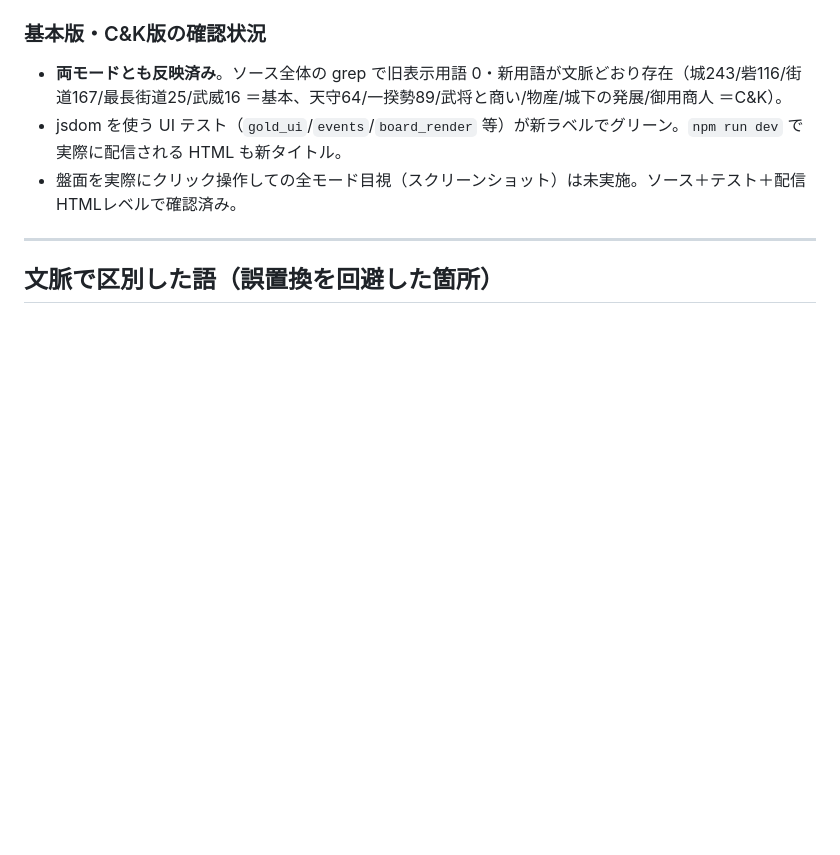
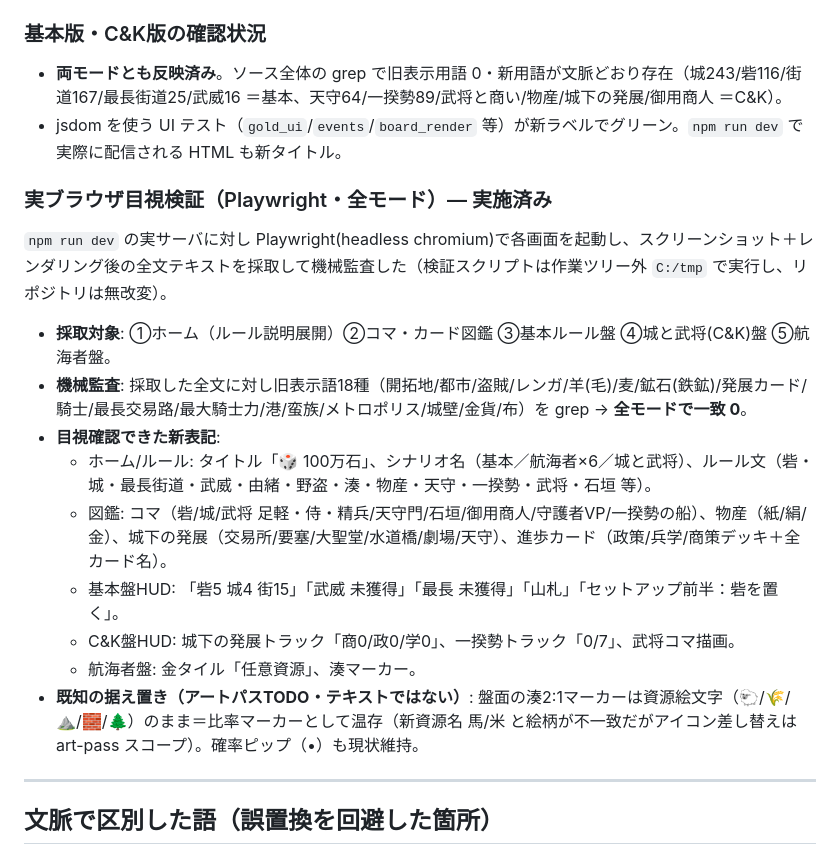
Before and after one commit to ankake-web/100man-goku, a Markdown page: RESKIN_REPORT.md, the part around the change. GitHub-like rendering; blank space fills up the shorter version.

Commit message:
docs: record full-mode visual verification (Playwright)
実ブラウザ(headless chromium)でホーム/図鑑/基本/C&K/航海者の各画面を起動し、
スクショ＋レンダリング後全文を採取。旧表示語18種を全モードで grep → 一致0。
報告書「目視検証」項目を実績で更新（盤面湊マーカー絵文字は art-pass TODO として明記）。
検証はリポジトリ外で実行し、コード/アセットは無改変。

Co-Authored-By: Claude Opus 4.8 (1M context) <noreply@anthropic.com>

```diff
--- a/RESKIN_REPORT.md
+++ b/RESKIN_REPORT.md
@@ -75,7 +75,18 @@
 ### 基本版・C&K版の確認状況
 - **両モードとも反映済み**。ソース全体の grep で旧表示用語 0・新用語が文脈どおり存在（城243/砦116/街道167/最長街道25/武威16 ＝基本、天守64/一揆勢89/武将と商い/物産/城下の発展/御用商人 ＝C&K）。
 - jsdom を使う UI テスト（`gold_ui`/`events`/`board_render` 等）が新ラベルでグリーン。`npm run dev` で実際に配信される HTML も新タイトル。
-- 盤面を実際にクリック操作しての全モード目視（スクリーンショット）は未実施。ソース＋テスト＋配信HTMLレベルで確認済み。
+
+### 実ブラウザ目視検証（Playwright・全モード）— 実施済み
+`npm run dev` の実サーバに対し Playwright(headless chromium)で各画面を起動し、スクリーンショット＋レンダリング後の全文テキストを採取して機械監査した（検証スクリプトは作業ツリー外 `C:/tmp` で実行し、リポジトリは無改変）。
+- **採取対象**: ①ホーム（ルール説明展開）②コマ・カード図鑑 ③基本ルール盤 ④城と武将(C&K)盤 ⑤航海者盤。
+- **機械監査**: 採取した全文に対し旧表示語18種（開拓地/都市/盗賊/レンガ/羊(毛)/麦/鉱石(鉄鉱)/発展カード/騎士/最長交易路/最大騎士力/港/蛮族/メトロポリス/城壁/金貨/布）を grep → **全モードで一致 0**。
+- **目視確認できた新表記**:
+  - ホーム/ルール: タイトル「🎲 100万石」、シナリオ名（基本／航海者×6／城と武将）、ルール文（砦・城・最長街道・武威・由緒・野盗・湊・物産・天守・一揆勢・武将・石垣 等）。
+  - 図鑑: コマ（砦/城/武将 足軽・侍・精兵/天守門/石垣/御用商人/守護者VP/一揆勢の船）、物産（紙/絹/金）、城下の発展（交易所/要塞/大聖堂/水道橋/劇場/天守）、進歩カード（政策/兵学/商策デッキ＋全カード名）。
+  - 基本盤HUD: 「砦5 城4 街15」「武威 未獲得」「最長 未獲得」「山札」「セットアップ前半：砦を置く」。
+  - C&K盤HUD: 城下の発展トラック「商0/政0/学0」、一揆勢トラック「0/7」、武将コマ描画。
+  - 航海者盤: 金タイル「任意資源」、湊マーカー。
+- **既知の据え置き（アートパスTODO・テキストではない）**: 盤面の湊2:1マーカーは資源絵文字（🐑/🌾/⛰/🧱/🌲）のまま＝比率マーカーとして温存（新資源名 馬/米 と絵柄が不一致だがアイコン差し替えは art-pass スコープ）。確率ピップ（•）も現状維持。
 
 ---
 
```
